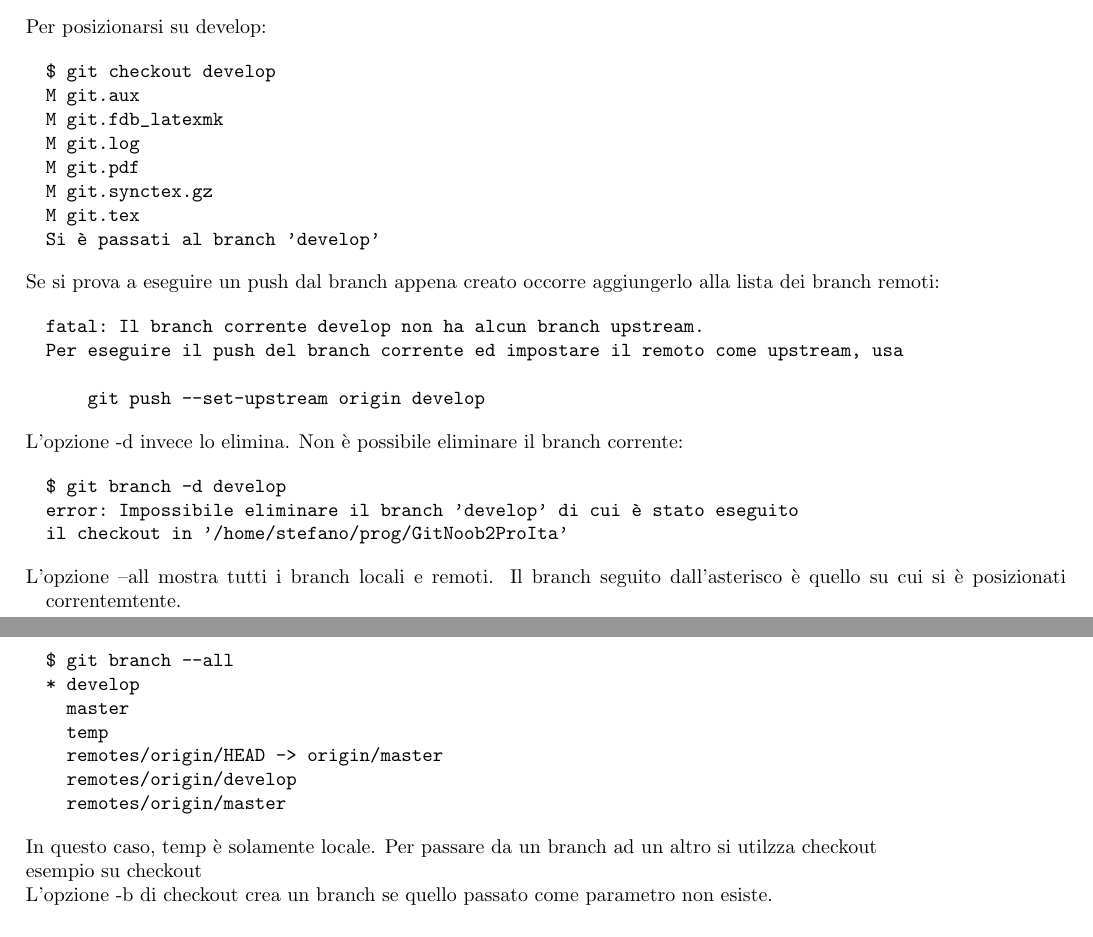
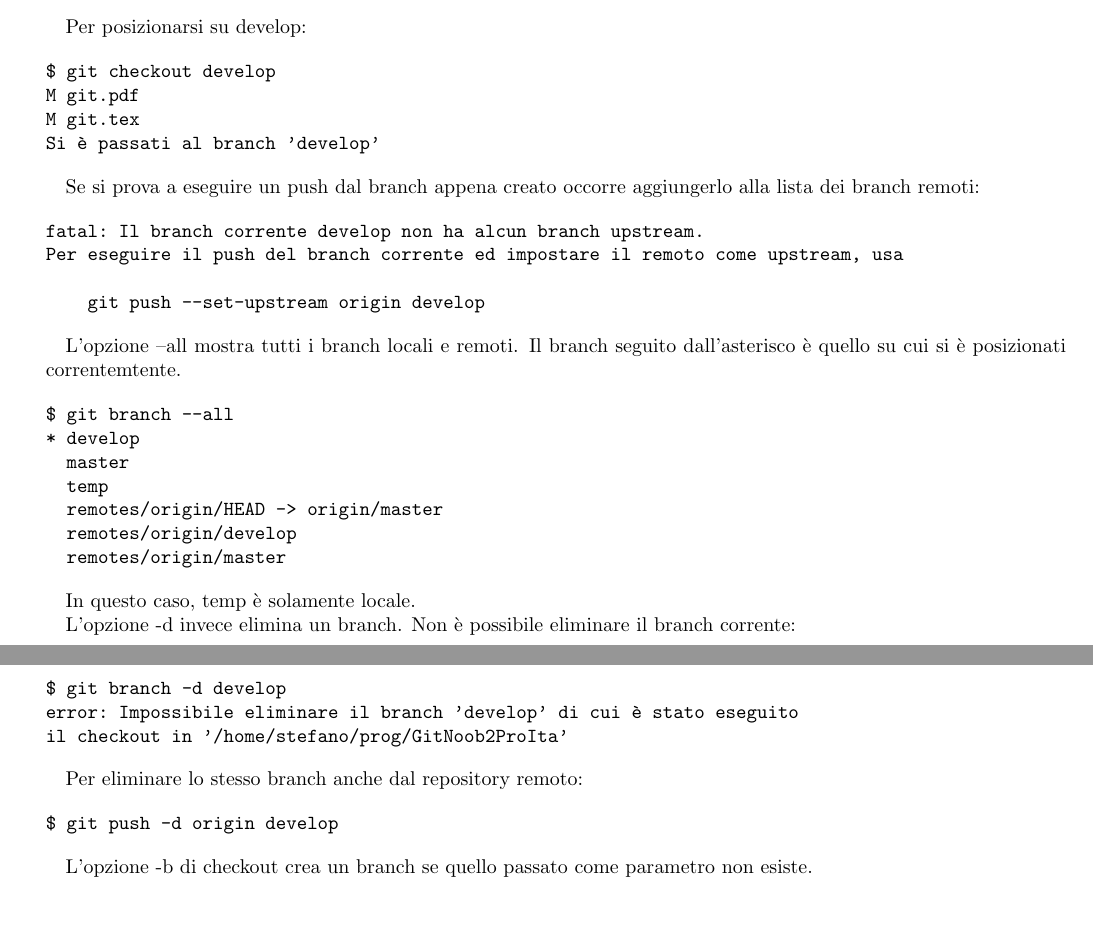
Before and after one commit to Stivvo/GitNoob2Pro, a LaTeX document (git.tex): two parts of pages 5 and 6 of 8, joined at a grey line, cut so that both start at the same text, the shorter picture padded with empty space. Compiled offline with pdfLaTeX.

Commit message:
ordine più logico nella sezione branch, checkout
gli esempi di codice nella sezione dei comandi branch e checkout segue
l'ordine dei comandi che si fanno normalmente per creare e eliminare
branch

```diff
--- a/git.tex
+++ b/git.tex
@@ -2,7 +2,7 @@
 
 \title{Git} \date{\vspace{-5ex}} \author{Stefano Entatti}
 \usepackage{hyperref}
-\setlength{\parindent}{-10pt}
+\setlength{\parindent}{10pt}
 
 \begin{document}
 
@@ -281,11 +281,7 @@ Per posizionarsi su develop:
 
 \begin{verbatim}
 $ git checkout develop
-M	git.aux
-M	git.fdb_latexmk
-M	git.log
 M	git.pdf
-M	git.synctex.gz
 M	git.tex
 Si è passati al branch 'develop'
 \end{verbatim}
@@ -298,14 +294,6 @@ fatal: Il branch corrente develop non ha alcun branch upstream.
 Per eseguire il push del branch corrente ed impostare il remoto come upstream, usa
 
     git push --set-upstream origin develop
-\end{verbatim}
-
-L'opzione -d invece lo elimina. Non è possibile eliminare il branch corrente:
-
-\begin{verbatim}
-$ git branch -d develop
-error: Impossibile eliminare il branch 'develop' di cui è stato eseguito
-il checkout in '/home/stefano/prog/GitNoob2ProIta'
 \end{verbatim}
 
 L'opzione --all mostra tutti i branch locali e remoti. Il branch seguito
@@ -321,9 +309,21 @@ $ git branch --all
   remotes/origin/master
 \end{verbatim}
 
-In questo caso, temp è solamente locale. Per passare da un branch ad un altro si utilzza checkout
+In questo caso, temp è solamente locale.
 
-esempio su checkout
+L'opzione -d invece elimina un branch. Non è possibile eliminare il branch corrente:
+
+\begin{verbatim}
+$ git branch -d develop
+error: Impossibile eliminare il branch 'develop' di cui è stato eseguito
+il checkout in '/home/stefano/prog/GitNoob2ProIta'
+\end{verbatim}
+
+Per eliminare lo stesso branch anche dal repository remoto:
+
+\begin{verbatim}
+$ git push -d origin develop
+\end{verbatim}
 
 L'opzione -b di checkout crea un branch se quello passato come parametro non
 esiste.
```
Also changed, not shown: git.pdf.
